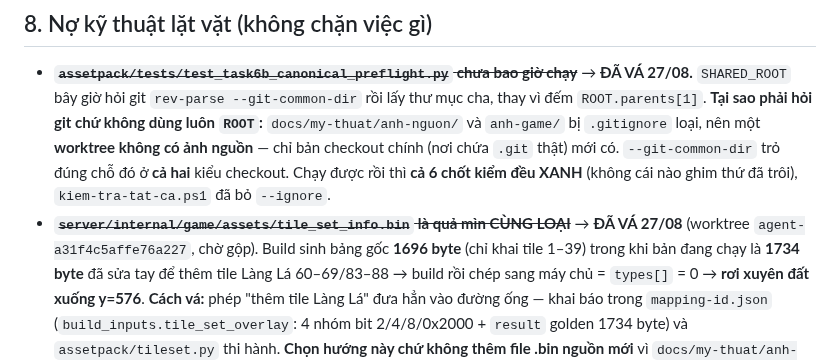
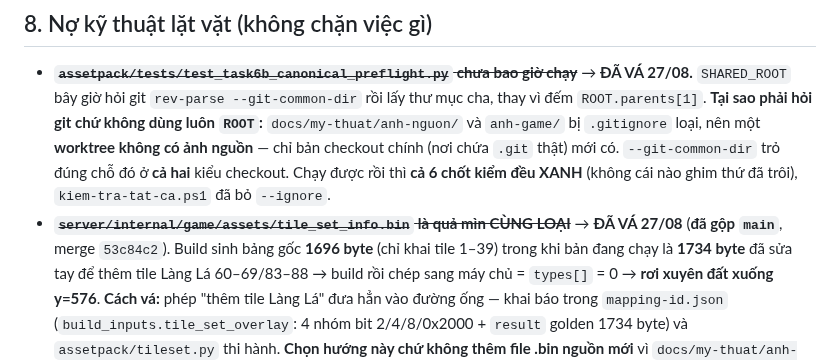
Before and after one commit to KNAGENCY/NRO_GoiBanGiao, a Markdown page: BAT-DAU-TU-DAY.md, the part around one of its changes. GitHub-like rendering.

```diff
--- a/BAT-DAU-TU-DAY.md
+++ b/BAT-DAU-TU-DAY.md
@@ -391,7 +391,7 @@ Gom lại thành **Kế hoạch B**, sửa lẻ từng cái là vô nghĩa:
   Chạy được rồi thì **cả 6 chốt kiểm đều XANH** (không cái nào ghim thứ đã trôi), `kiem-tra-tat-ca.ps1`
   đã bỏ `--ignore`.
 - ~~**`server/internal/game/assets/tile_set_info.bin` là quả mìn CÙNG LOẠI**~~ → **ĐÃ VÁ 27/08**
-  (worktree `agent-a31f4c5affe76a227`, chờ gộp). Build sinh bảng gốc **1696 byte** (chỉ khai tile
+  (**đã gộp `main`**, merge `53c84c2`). Build sinh bảng gốc **1696 byte** (chỉ khai tile
   1–39) trong khi bản đang chạy là **1734 byte** đã sửa tay để thêm tile Làng Lá 60–69/83–88 →
   build rồi chép sang máy chủ = `types[]` = 0 → **rơi xuyên đất xuống y=576**. **Cách vá:** phép
   "thêm tile Làng Lá" đưa hẳn vào đường ống — khai báo trong `mapping-id.json`
```
Also changed, not shown: other parts of BAT-DAU-TU-DAY.md (+1 -1 lines), NHAT-KY-AGENT.md (+2 -1 lines).
